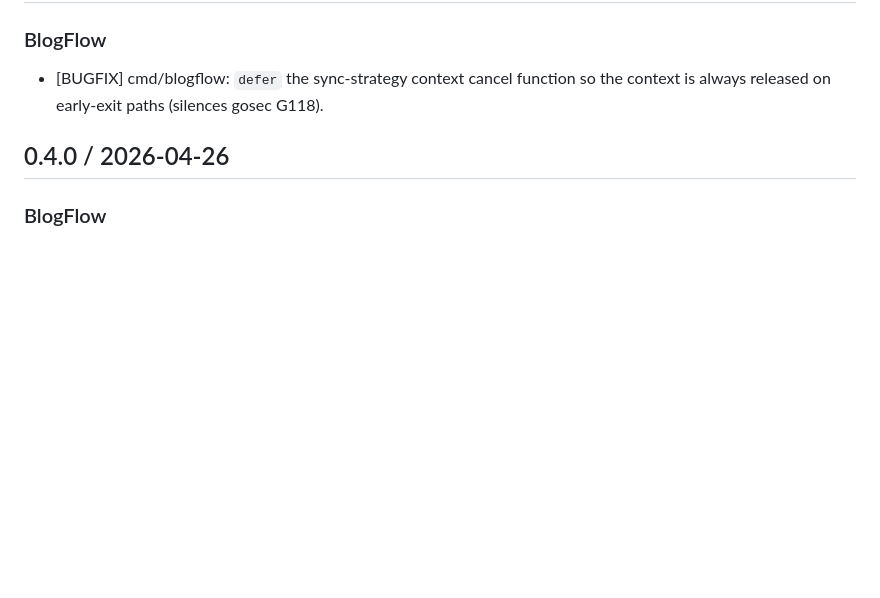
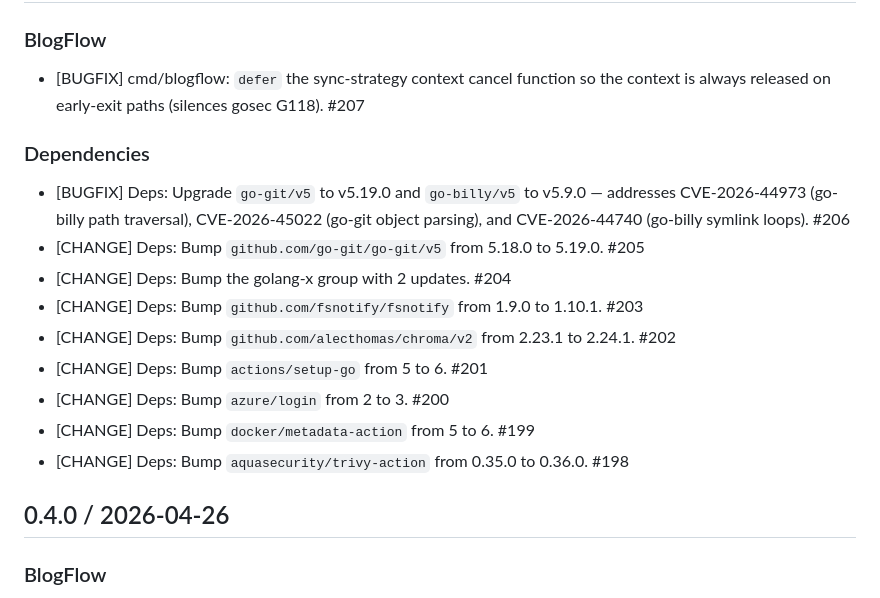
Before and after one commit to khaines/blogflow, a Markdown page: CHANGELOG.md, the part around one of its changes. Rendered like a GitHub page; blank space fills up the shorter version.

Commit message:
release: 0.4.1
Bugfix and dependency release. Closes three open code-scanning alerts
(CVE-2026-44973, CVE-2026-45022, CVE-2026-44740) via go-git/go-billy
upgrades and backfills CHANGELOG entries for dependabot PRs merged
since 0.4.0.

Co-authored-by: Copilot <223556219+Copilot@users.noreply.github.com>

```diff
--- a/CHANGELOG.md
+++ b/CHANGELOG.md
@@ -5,6 +7,18 @@
 ### BlogFlow
 
-* [BUGFIX] cmd/blogflow: `defer` the sync-strategy context cancel function so the context is always released on early-exit paths (silences gosec G118).
+* [BUGFIX] cmd/blogflow: `defer` the sync-strategy context cancel function so the context is always released on early-exit paths (silences gosec G118). #207
+
+### Dependencies
+
+* [BUGFIX] Deps: Upgrade `go-git/v5` to v5.19.0 and `go-billy/v5` to v5.9.0 — addresses CVE-2026-44973 (go-billy path traversal), CVE-2026-45022 (go-git object parsing), and CVE-2026-44740 (go-billy symlink loops). #206
+* [CHANGE] Deps: Bump `github.com/go-git/go-git/v5` from 5.18.0 to 5.19.0. #205
+* [CHANGE] Deps: Bump the golang-x group with 2 updates. #204
+* [CHANGE] Deps: Bump `github.com/fsnotify/fsnotify` from 1.9.0 to 1.10.1. #203
+* [CHANGE] Deps: Bump `github.com/alecthomas/chroma/v2` from 2.23.1 to 2.24.1. #202
+* [CHANGE] Deps: Bump `actions/setup-go` from 5 to 6. #201
+* [CHANGE] Deps: Bump `azure/login` from 2 to 3. #200
+* [CHANGE] Deps: Bump `docker/metadata-action` from 5 to 6. #199
+* [CHANGE] Deps: Bump `aquasecurity/trivy-action` from 0.35.0 to 0.36.0. #198
 
 ## 0.4.0 / 2026-04-26
 
```
Also changed, not shown: other parts of CHANGELOG.md (+2 -0 lines).
